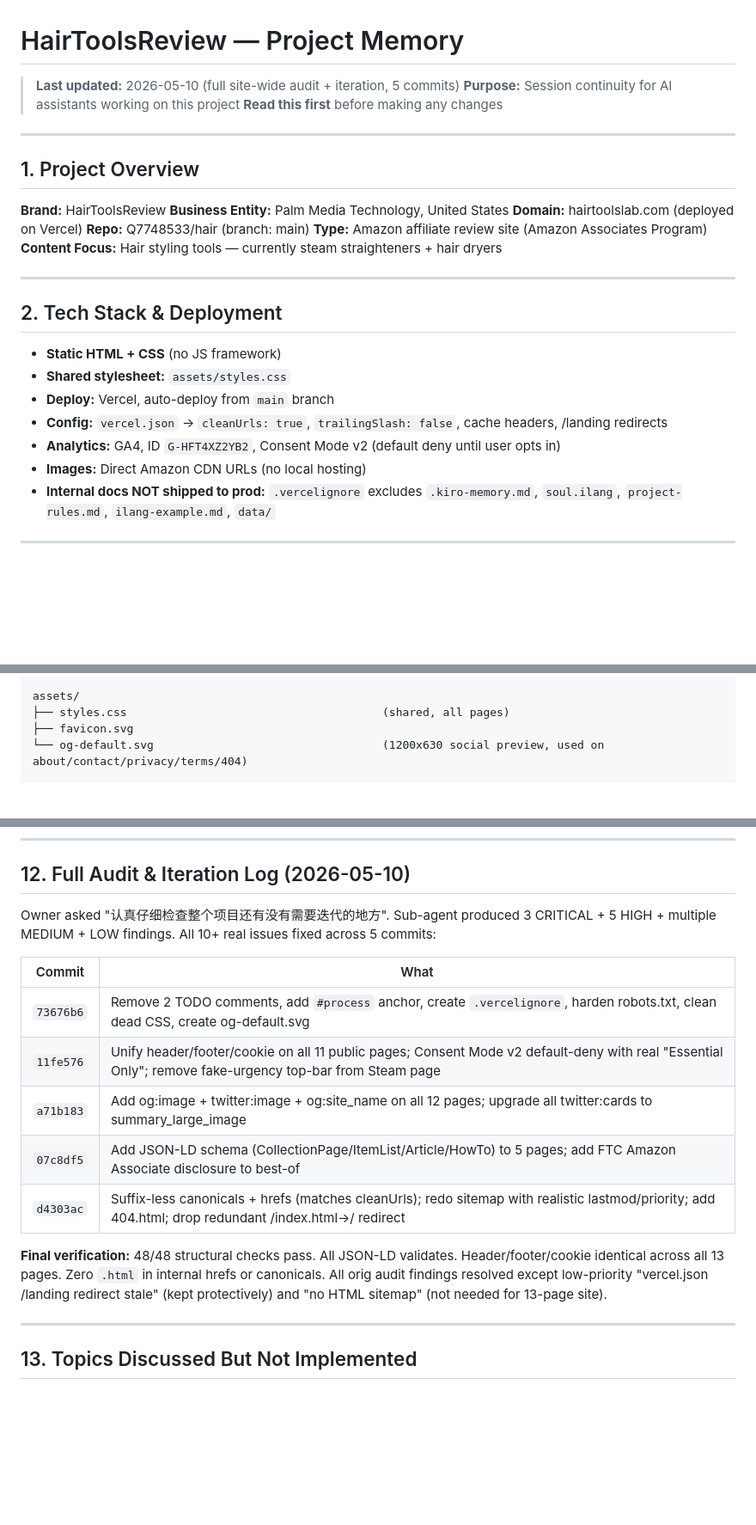
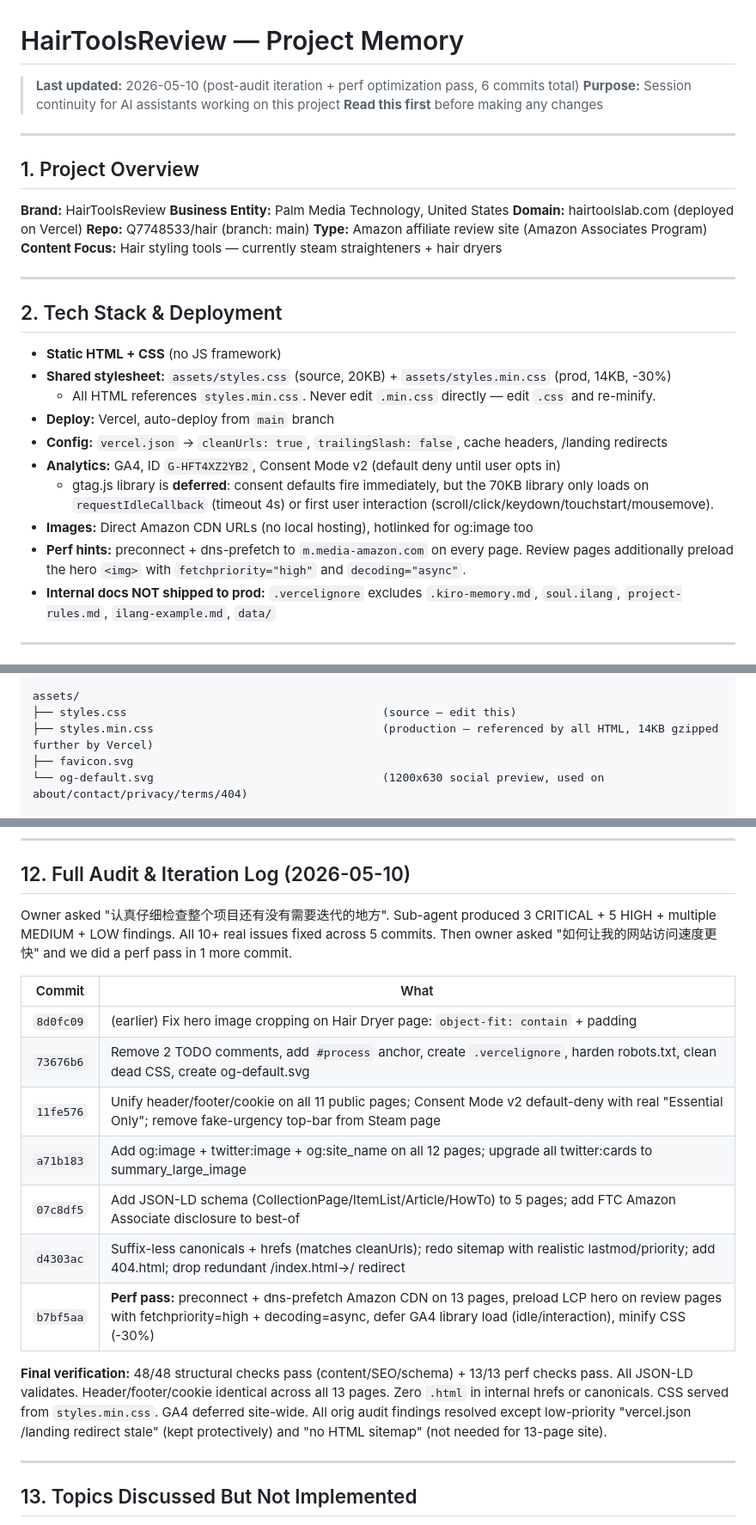
Before and after one commit to Q7748533/hair, a Markdown page: .kiro-memory.md, 3 parts joined by grey strips. Shown at 86% size. Drawn GitHub-style; blank space fills up the shorter version.

```diff
--- a/.kiro-memory.md
+++ b/.kiro-memory.md
@@ -1,6 +1,6 @@
 # HairToolsReview — Project Memory
 
-> **Last updated:** 2026-05-10 (full site-wide audit + iteration, 5 commits)
+> **Last updated:** 2026-05-10 (post-audit iteration + perf optimization pass, 6 commits total)
 > **Purpose:** Session continuity for AI assistants working on this project
 > **Read this first** before making any changes
 
@@ -20,11 +20,14 @@
 ## 2. Tech Stack & Deployment
 
 - **Static HTML + CSS** (no JS framework)
-- **Shared stylesheet:** `assets/styles.css`
+- **Shared stylesheet:** `assets/styles.css` (source, 20KB) + `assets/styles.min.css` (prod, 14KB, -30%)
+  - All HTML references `styles.min.css`. Never edit `.min.css` directly — edit `.css` and re-minify.
 - **Deploy:** Vercel, auto-deploy from `main` branch
 - **Config:** `vercel.json` → `cleanUrls: true`, `trailingSlash: false`, cache headers, /landing redirects
 - **Analytics:** GA4, ID `G-HFT4XZ2YB2`, Consent Mode v2 (default deny until user opts in)
-- **Images:** Direct Amazon CDN URLs (no local hosting)
+  - gtag.js library is **deferred**: consent defaults fire immediately, but the 70KB library only loads on `requestIdleCallback` (timeout 4s) or first user interaction (scroll/click/keydown/touchstart/mousemove).
+- **Images:** Direct Amazon CDN URLs (no local hosting), hotlinked for og:image too
+- **Perf hints:** preconnect + dns-prefetch to `m.media-amazon.com` on every page. Review pages additionally preload the hero `<img>` with `fetchpriority="high"` and `decoding="async"`.
 - **Internal docs NOT shipped to prod:** `.vercelignore` excludes `.kiro-memory.md`, `soul.ilang`, `project-rules.md`, `ilang-example.md`, `data/`
 
 ---
@@ -49,7 +52,8 @@ hairtoolslab.com/
 └── offer.html                                      (DO NOT TOUCH — owner-managed, noindex)
 
 assets/
-├── styles.css                                      (shared, all pages)
+├── styles.css                                      (source — edit this)
+├── styles.min.css                                  (production — referenced by all HTML, 14KB gzipped further by Vercel)
 ├── favicon.svg
 └── og-default.svg                                  (1200x630 social preview, used on about/contact/privacy/terms/404)
 
@@ -241,17 +303,19 @@ After every push to `main`:
 
 ## 12. Full Audit & Iteration Log (2026-05-10)
 
-Owner asked "认真仔细检查整个项目还有没有需要迭代的地方". Sub-agent produced 3 CRITICAL + 5 HIGH + multiple MEDIUM + LOW findings. All 10+ real issues fixed across 5 commits:
+Owner asked "认真仔细检查整个项目还有没有需要迭代的地方". Sub-agent produced 3 CRITICAL + 5 HIGH + multiple MEDIUM + LOW findings. All 10+ real issues fixed across 5 commits. Then owner asked "如何让我的网站访问速度更快" and we did a perf pass in 1 more commit.
 
 | Commit | What |
 |---|---|
+| `8d0fc09` | (earlier) Fix hero image cropping on Hair Dryer page: `object-fit: contain` + padding |
 | `73676b6` | Remove 2 TODO comments, add `#process` anchor, create `.vercelignore`, harden robots.txt, clean dead CSS, create og-default.svg |
 | `11fe576` | Unify header/footer/cookie on all 11 public pages; Consent Mode v2 default-deny with real "Essential Only"; remove fake-urgency top-bar from Steam page |
 | `a71b183` | Add og:image + twitter:image + og:site_name on all 12 pages; upgrade all twitter:cards to summary_large_image |
 | `07c8df5` | Add JSON-LD schema (CollectionPage/ItemList/Article/HowTo) to 5 pages; add FTC Amazon Associate disclosure to best-of |
 | `d4303ac` | Suffix-less canonicals + hrefs (matches cleanUrls); redo sitemap with realistic lastmod/priority; add 404.html; drop redundant /index.html→/ redirect |
+| `b7bf5aa` | **Perf pass:** preconnect + dns-prefetch Amazon CDN on 13 pages, preload LCP hero on review pages with fetchpriority=high + decoding=async, defer GA4 library load (idle/interaction), minify CSS (-30%) |
 
-**Final verification:** 48/48 structural checks pass. All JSON-LD validates. Header/footer/cookie identical across all 13 pages. Zero `.html` in internal hrefs or canonicals. All orig audit findings resolved except low-priority "vercel.json /landing redirect stale" (kept protectively) and "no HTML sitemap" (not needed for 13-page site).
+**Final verification:** 48/48 structural checks pass (content/SEO/schema) + 13/13 perf checks pass. All JSON-LD validates. Header/footer/cookie identical across all 13 pages. Zero `.html` in internal hrefs or canonicals. CSS served from `styles.min.css`. GA4 deferred site-wide. All orig audit findings resolved except low-priority "vercel.json /landing redirect stale" (kept protectively) and "no HTML sitemap" (not needed for 13-page site).
 
 ---
 
```
Also changed, not shown: other parts of .kiro-memory.md (+58 -0 lines).
